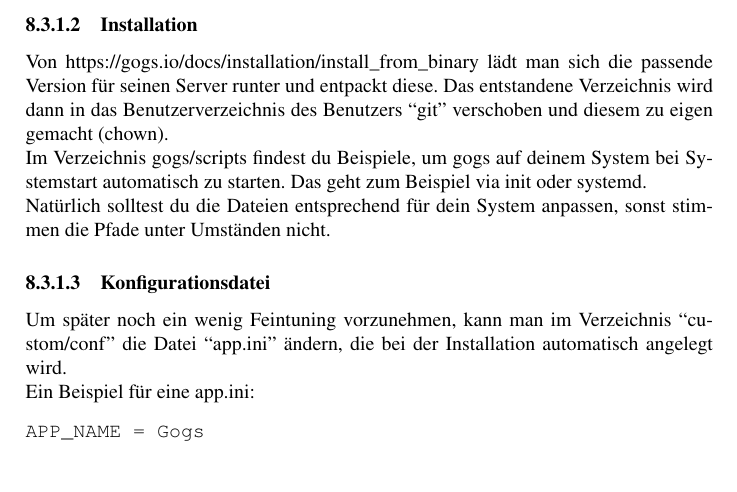
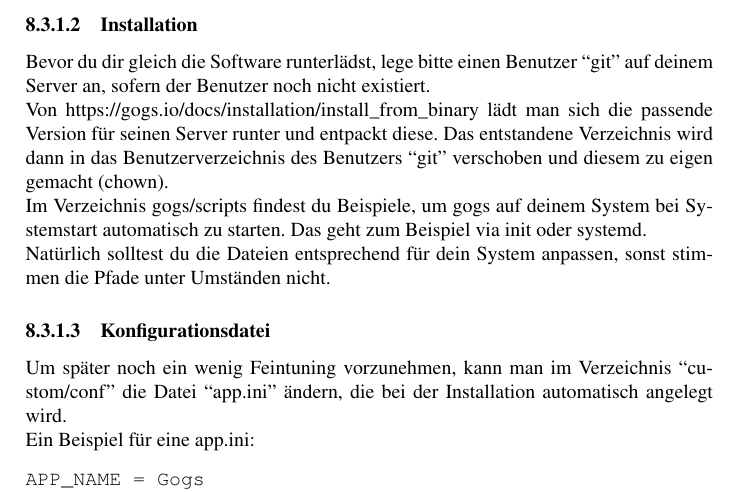
Before and after one commit to hauke68/Git-Einfuehrung, a LaTeX document (Git.tex): part of page 16 of 25, cut so that both start at the same text, the shorter picture padded with empty space. Compiled offline with pdfLaTeX; the source files are stored in an older character set and shown here as Unicode.

Commit message:
Added hint to create user 'git'

```diff
--- a/Git.tex
+++ b/Git.tex
@@ -432,6 +432,8 @@ set global innodb_file_format=Barracuda;
 \end{verbatim}
 
 \subsubsection{Installation}
+Bevor du dir gleich die Software runterl"adst, lege bitte einen Benutzer ``git'' auf deinem
+Server an, sofern der Benutzer noch nicht existiert.\\
 Von https://gogs.io/docs/installation/install\_from\_binary l"adt man sich die passende Version
 f"ur seinen Server runter und entpackt diese. Das entstandene Verzeichnis wird dann in das
 Benutzerverzeichnis des Benutzers ``git'' verschoben und diesem zu eigen gemacht (chown).\\
```
